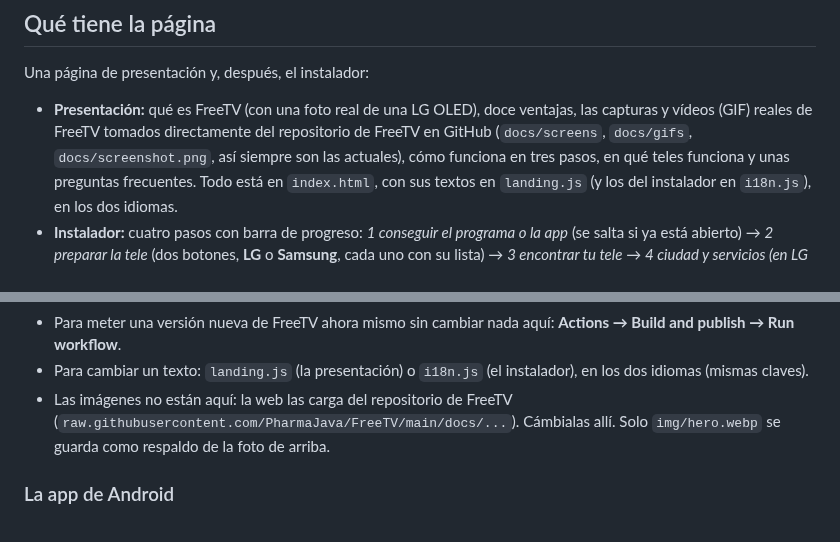
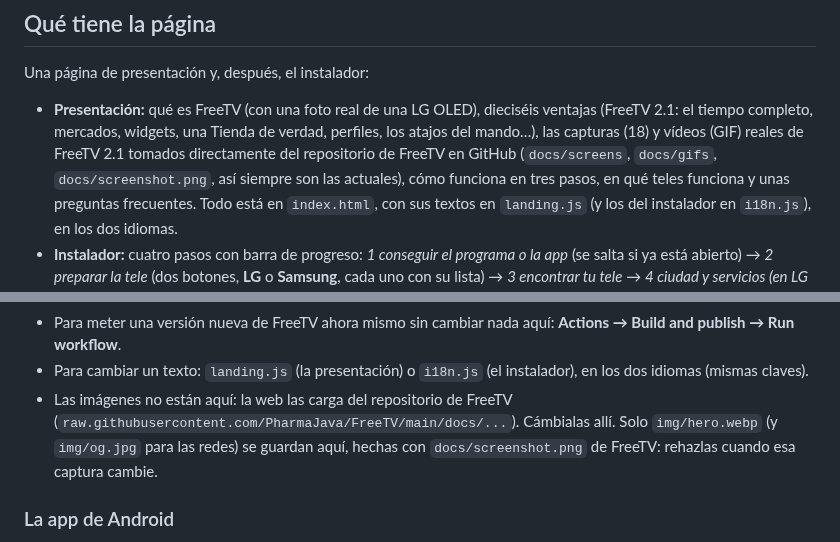
Before and after one commit to PharmaJava/FREETVAPPWEB, a Markdown page: README.md, 2 parts joined by grey strips. Rendered like a GitHub page.

```diff
--- a/README.md
+++ b/README.md
@@ -209,7 +209,7 @@ terminal ni nada más que instalar.
 
 Una página de presentación y, después, el instalador:
 
-- **Presentación:** qué es FreeTV (con una foto real de una LG OLED), doce ventajas, las capturas y vídeos (GIF) reales de FreeTV tomados directamente del repositorio de FreeTV en GitHub (`docs/screens`, `docs/gifs`, `docs/screenshot.png`, así siempre son las actuales), cómo funciona
+- **Presentación:** qué es FreeTV (con una foto real de una LG OLED), dieciséis ventajas (FreeTV 2.1: el tiempo completo, mercados, widgets, una Tienda de verdad, perfiles, los atajos del mando…), las capturas (18) y vídeos (GIF) reales de FreeTV 2.1 tomados directamente del repositorio de FreeTV en GitHub (`docs/screens`, `docs/gifs`, `docs/screenshot.png`, así siempre son las actuales), cómo funciona
   en tres pasos, en qué teles funciona y unas preguntas frecuentes. Todo está en `index.html`, con sus textos en `landing.js` (y los
   del instalador en `i18n.js`), en los dos idiomas.
 - **Instalador:** cuatro pasos con barra de progreso: *1 conseguir el programa o la app* (se salta si ya está abierto) → *2 preparar
@@ -311,7 +311,7 @@ Los instaladores explican los problemas en español; la web tiene su propio text
   - El resumen de la ejecución dice qué commit de FreeTV llevan las descargas, y **cuántas veces se ha descargado cada archivo hasta ahora**: los contadores de GitHub vuelven a cero con cada compilación, así que antes de reemplazar los archivos la compilación suma sus cuentas a un total acumulado (`descargas.json` en la *release* `datos-compilacion`; `.github/scripts/count-downloads.py`). Las visitas a la web no se cuentan: GitHub no las da.
 - Para meter una versión nueva de FreeTV ahora mismo sin cambiar nada aquí: **Actions → Build and publish → Run workflow**.
 - Para cambiar un texto: `landing.js` (la presentación) o `i18n.js` (el instalador), en los dos idiomas (mismas claves).
-- Las imágenes no están aquí: la web las carga del repositorio de FreeTV (`raw.githubusercontent.com/PharmaJava/FreeTV/main/docs/...`). Cámbialas allí. Solo `img/hero.webp` se guarda como respaldo de la foto de arriba.
+- Las imágenes no están aquí: la web las carga del repositorio de FreeTV (`raw.githubusercontent.com/PharmaJava/FreeTV/main/docs/...`). Cámbialas allí. Solo `img/hero.webp` (y `img/og.jpg` para las redes) se guardan aquí, hechas con `docs/screenshot.png` de FreeTV: rehazlas cuando esa captura cambie.
 
 ### La app de Android
 
```
Also changed, not shown: other parts of README.md (+2 -2 lines), img/og.jpg, 5 other files.
